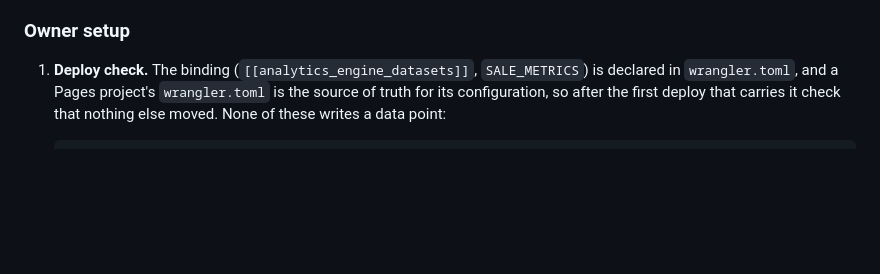
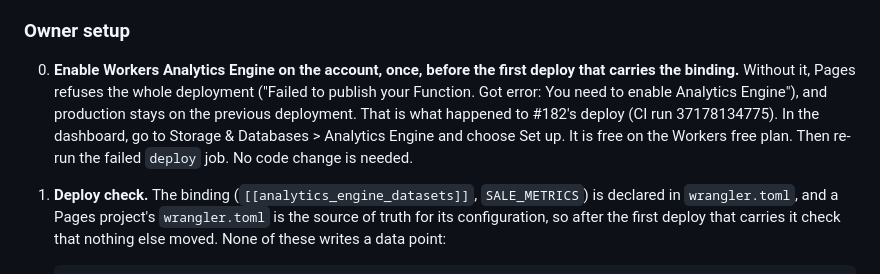
Before and after one commit to mlorentedev/leaving-denver, a Markdown page: docs/runbooks/ops.md, the part around the change. GitHub-like rendering; blank space fills up the shorter version.

Commit message:
docs: enable Analytics Engine before the first deploy that binds it

```diff
--- a/docs/runbooks/ops.md
+++ b/docs/runbooks/ops.md
@@ -287,6 +287,12 @@ decision. What is and is not collected:
 
 ### Owner setup
 
+0. **Enable Workers Analytics Engine on the account, once, before the first deploy that carries
+   the binding.** Without it, Pages refuses the whole deployment ("Failed to publish your
+   Function. Got error: You need to enable Analytics Engine"), and production stays on the
+   previous deployment. That is what happened to #182's deploy (CI run 37178134775). In the
+   dashboard, go to Storage & Databases > Analytics Engine and choose Set up. It is free on the
+   Workers free plan. Then re-run the failed `deploy` job. No code change is needed.
 1. **Deploy check.** The binding (`[[analytics_engine_datasets]]`, `SALE_METRICS`) is declared in
    `wrangler.toml`, and a Pages project's `wrangler.toml` is the source of truth for its
    configuration, so after the first deploy that carries it check that nothing else moved. None of
```
